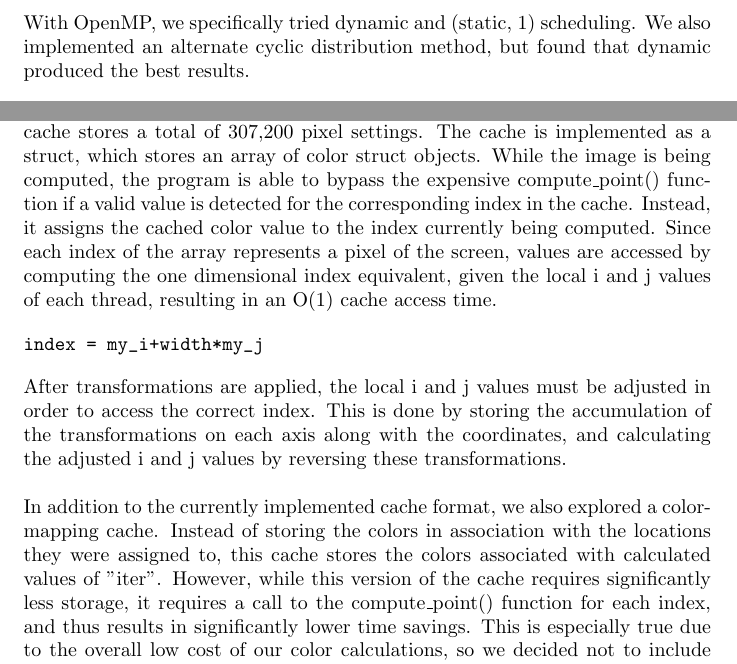
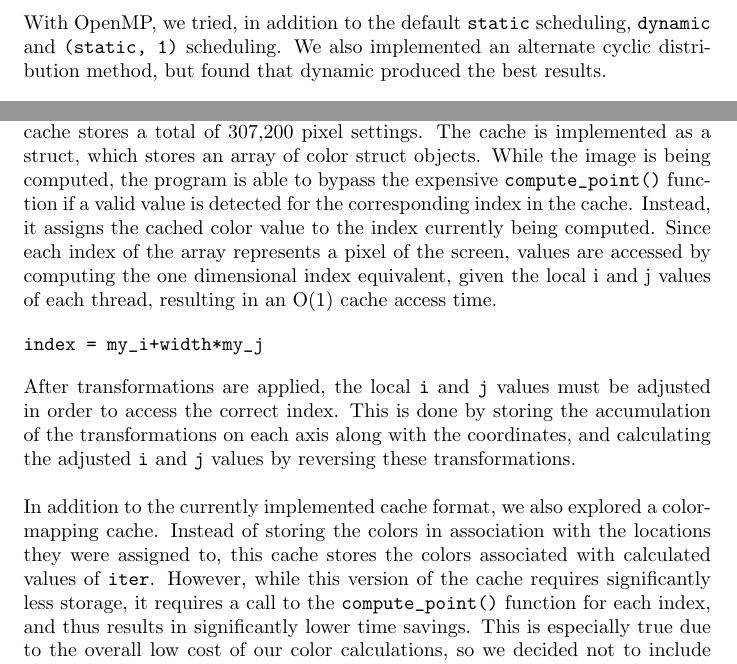
Before and after one commit to Patronics/Parallel-Mandelbrot, a LaTeX document (writeup/main.tex): two parts of pages 4 and 5 of 8, joined at a grey line, cut at the place of the change. Compiled offline with pdfLaTeX.

Commit message:
add inline verbatim for function names

```diff
--- a/writeup/main.tex
+++ b/writeup/main.tex
@@ -101,7 +101,7 @@ This results of this particular set of experiments varied between the OpenMP and
 While the OpenMP version performed multiple pixel computations per thread, the CUDA version performed most optimally with one pixel per thread.
 Thus, this section will be split into an analysis of the OpenMP and CUDA experiments, respectively.\\
 
-With OpenMP, we specifically tried dynamic and (static, 1) scheduling.
+With OpenMP, we tried, in addition to the default \verb|static| scheduling,  \verb|dynamic| and \verb|(static, 1)| scheduling.
 We also implemented an alternate cyclic distribution method, but found that dynamic produced the best results.\\
 
 The results of our distribution experiments with CUDA are further elaborated on in subsection 2.6.
@@ -149,7 +149,7 @@ When applying transformations (such as vertical and horizontal shifts) to Mandel
 To account for this, we implemented a cache to store the equivalent of a screenful of pixels that do not need to be recalculated.
 For example, in the context of a 640x480 window, the cache stores a total of 307,200 pixel settings.
 The cache is implemented as a struct, which stores an array of color struct objects.
-While the image is being computed, the program is able to bypass the expensive compute\_point() function if a valid value is detected for the corresponding index in the cache.
+While the image is being computed, the program is able to bypass the expensive \verb|compute_point()| function if a valid value is detected for the corresponding index in the cache.
 Instead, it assigns the cached color value to the index currently being computed.
 Since each index of the array represents a pixel of the screen, values are accessed by computing the one dimensional index equivalent, given the local i and j values of each thread, resulting in an O(1) cache access time.
 
@@ -157,12 +157,12 @@ Since each index of the array represents a pixel of the screen, values are acces
 index = my_i+width*my_j
 \end{verbatim}
 
-After transformations are applied, the local i and j values must be adjusted in order to access the correct index.
-This is done by storing the accumulation of the transformations on each axis along with the coordinates, and calculating the adjusted i and j values by reversing these transformations.\\
+After transformations are applied, the local \verb|i| and \verb|j| values must be adjusted in order to access the correct index.
+This is done by storing the accumulation of the transformations on each axis along with the coordinates, and calculating the adjusted \verb|i| and \verb|j| values by reversing these transformations.\\
 
 In addition to the currently implemented cache format, we also explored a color-mapping cache.
-Instead of storing the colors in association with the locations they were assigned to, this cache stores the colors associated with calculated values of "iter".
-However, while this version of the cache requires significantly less storage, it requires a call to the compute\_point() function for each index, and thus results in significantly lower time savings.
+Instead of storing the colors in association with the locations they were assigned to, this cache stores the colors associated with calculated values of \verb|iter|.
+However, while this version of the cache requires significantly less storage, it requires a call to the \verb|compute_point()| function for each index, and thus results in significantly lower time savings.
 This is especially true due to the overall low cost of our color calculations, so we decided not to include this cache implementation in the final version of the project.
 
 \section{Conclusion}
```
Also changed, not shown: writeup/main.tex (12 more changed lines).
